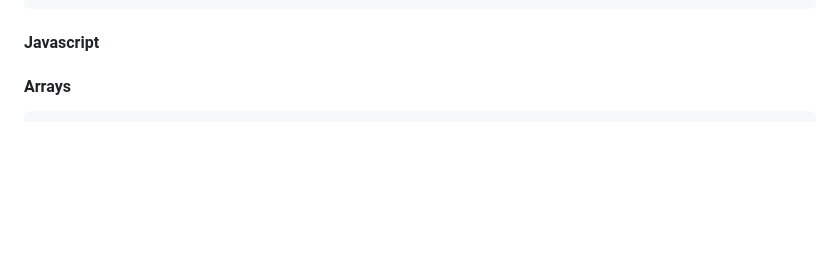
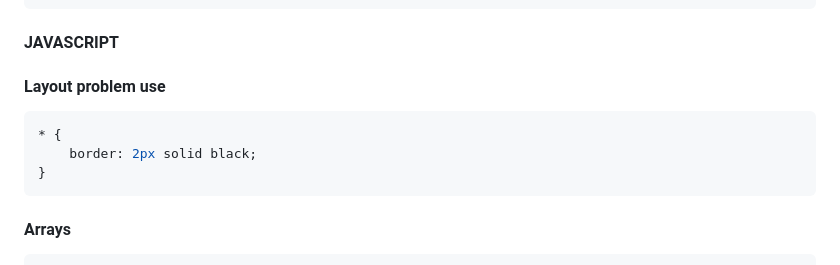
Before and after one commit to VMO2020/reading-notes-v2, a Markdown page: code-201/201class-03.md, the part around the change. Drawn GitHub-style; blank space fills up the shorter version.

````diff
--- a/code-201/201class-03.md
+++ b/code-201/201class-03.md
@@ -221,7 +221,15 @@ li {
 </form>
 ```
 
-#### Javascript
+#### JAVASCRIPT
+
+#### Layout problem use
+
+```css
+* {
+    border: 2px solid black;
+}
+```
 
 #### Arrays
 
````
